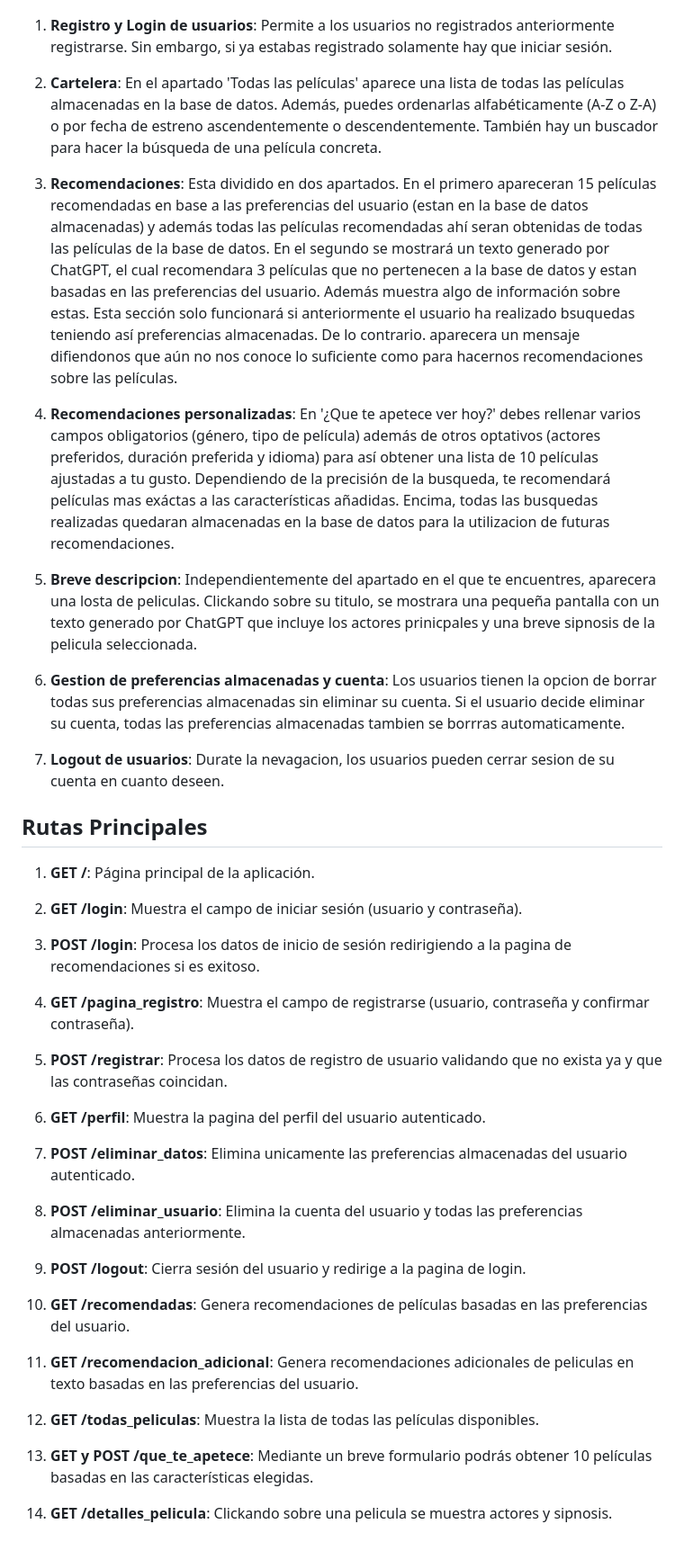
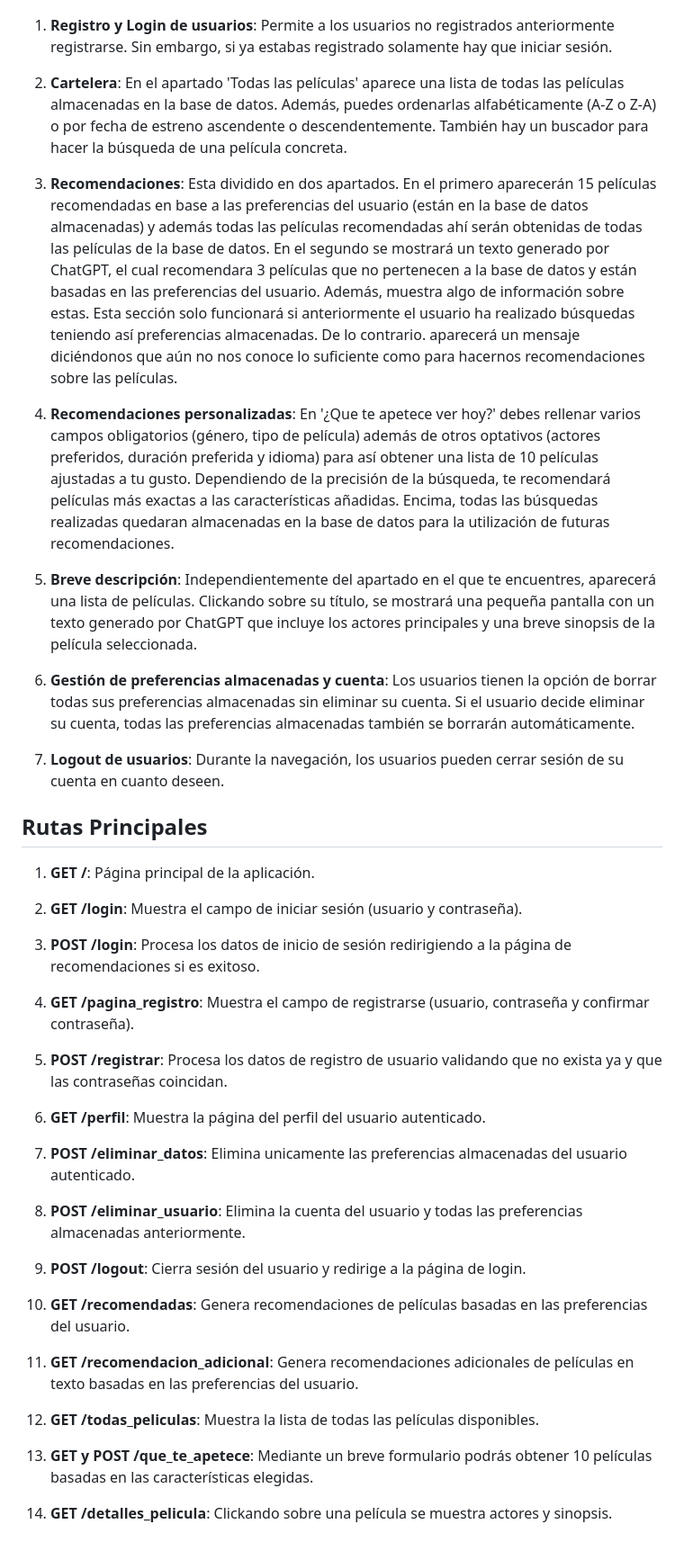
Before and after one commit to jonizaguirre09/ProyectoColaborativoAPI, a Markdown page: README.md, the part around the change. Shown at 90% size. Drawn GitHub-style.

```diff
--- a/README.md
+++ b/README.md
@@ -53,26 +53,26 @@ Este proyecto es una aplicación web que permite a los usuarios obtener recomend
    Permite a los usuarios no registrados anteriormente registrarse. Sin embargo, si ya estabas registrado solamente hay que iniciar sesión.
 
 2. **Cartelera**:
-   En el apartado 'Todas las películas' aparece una lista de todas las películas almacenadas en la base de datos. Además, puedes ordenarlas alfabéticamente (A-Z o Z-A) o por fecha de estreno ascendentemente o descendentemente. También hay un buscador para hacer la búsqueda de una película concreta.
+   En el apartado 'Todas las películas' aparece una lista de todas las películas almacenadas en la base de datos. Además, puedes ordenarlas alfabéticamente (A-Z o Z-A) o por fecha de estreno ascendente o descendentemente. También hay un buscador para hacer la búsqueda de una película concreta.
 
 3. **Recomendaciones**:
-   Esta dividido en dos apartados. En el primero apareceran 15 películas recomendadas en base a las preferencias del usuario (estan en la base de datos almacenadas) y además todas las películas recomendadas ahí seran obtenidas de todas las películas de la base de datos.
-   En el segundo se mostrará un texto generado por ChatGPT, el cual recomendara 3 películas que no pertenecen a la base de datos y estan basadas en las preferencias del usuario. Además muestra algo de información sobre estas.
-   Esta sección solo funcionará si anteriormente el usuario ha realizado bsuquedas teniendo así preferencias almacenadas. De lo contrario. aparecera un mensaje difiendonos que aún no nos conoce lo suficiente como para hacernos recomendaciones sobre las películas.
+   Esta dividido en dos apartados. En el primero aparecerán 15 películas recomendadas en base a las preferencias del usuario (están en la base de datos almacenadas) y además todas las películas recomendadas ahí serán obtenidas de todas las películas de la base de datos.
+   En el segundo se mostrará un texto generado por ChatGPT, el cual recomendara 3 películas que no pertenecen a la base de datos y están basadas en las preferencias del usuario. Además, muestra algo de información sobre estas.
+   Esta sección solo funcionará si anteriormente el usuario ha realizado búsquedas teniendo así preferencias almacenadas. De lo contrario. aparecerá un mensaje diciéndonos que aún no nos conoce lo suficiente como para hacernos recomendaciones sobre las películas.
 
 4. **Recomendaciones personalizadas**:
-   En '¿Que te apetece ver hoy?' debes rellenar varios campos obligatorios (género, tipo de película) además de otros optativos (actores preferidos, duración preferida y idioma) para así obtener una lista de 10 películas ajustadas a tu gusto. Dependiendo de la precisión de la busqueda, te recomendará películas mas exáctas a las características añadidas.
-   Encima, todas las busquedas realizadas quedaran almacenadas en la base de datos para la utilizacion de futuras recomendaciones.
+   En '¿Que te apetece ver hoy?' debes rellenar varios campos obligatorios (género, tipo de película) además de otros optativos (actores preferidos, duración preferida y idioma) para así obtener una lista de 10 películas ajustadas a tu gusto. Dependiendo de la precisión de la búsqueda, te recomendará películas más exactas a las características añadidas.
+   Encima, todas las búsquedas realizadas quedaran almacenadas en la base de datos para la utilización de futuras recomendaciones.
 
-5. **Breve descripcion**:
-   Independientemente del apartado en el que te encuentres, aparecera una losta de peliculas. Clickando sobre su titulo, se mostrara una pequeña pantalla con un texto generado por ChatGPT que incluye los actores prinicpales y una breve sipnosis de la pelicula seleccionada.
+5. **Breve descripción**:
+   Independientemente del apartado en el que te encuentres, aparecerá una lista de películas. Clickando sobre su título, se mostrará una pequeña pantalla con un texto generado por ChatGPT que incluye los actores principales y una breve sinopsis de la película seleccionada.
 
-6. **Gestion de preferencias almacenadas y cuenta**:
-   Los usuarios tienen la opcion de borrar todas sus preferencias almacenadas sin eliminar su cuenta.
-   Si el usuario decide eliminar su cuenta, todas las preferencias almacenadas tambien se borrras automaticamente.
+6. **Gestión de preferencias almacenadas y cuenta**:
+   Los usuarios tienen la opción de borrar todas sus preferencias almacenadas sin eliminar su cuenta.
+   Si el usuario decide eliminar su cuenta, todas las preferencias almacenadas también se borrarán automáticamente.
 
 7. **Logout de usuarios**:
-   Durate la nevagacion, los usuarios pueden cerrar sesion de su cuenta en cuanto deseen.
+   Durante la navegación, los usuarios pueden cerrar sesión de su cuenta en cuanto deseen.
 
 
 ## Rutas Principales
@@ -84,7 +84,7 @@ Este proyecto es una aplicación web que permite a los usuarios obtener recomend
    Muestra el campo de iniciar sesión (usuario y contraseña).
 
 3. **POST /login**:
-   Procesa los datos de inicio de sesión redirigiendo a la pagina de recomendaciones si es exitoso.
+   Procesa los datos de inicio de sesión redirigiendo a la página de recomendaciones si es exitoso.
 
 4. **GET /pagina_registro**:
    Muestra el campo de registrarse (usuario, contraseña y confirmar contraseña).
@@ -93,7 +93,7 @@ Este proyecto es una aplicación web que permite a los usuarios obtener recomend
    Procesa los datos de registro de usuario validando que no exista ya y que las contraseñas coincidan.
 
 6. **GET /perfil**:
-   Muestra la pagina del perfil del usuario autenticado.
+   Muestra la página del perfil del usuario autenticado.
 
 7. **POST /eliminar_datos**:
    Elimina unicamente las preferencias almacenadas del usuario autenticado.
@@ -102,13 +102,13 @@ Este proyecto es una aplicación web que permite a los usuarios obtener recomend
    Elimina la cuenta del usuario y todas las preferencias almacenadas anteriormente.
 
 9. **POST /logout**:
-   Cierra sesión del usuario y redirige a la pagina de login.
+   Cierra sesión del usuario y redirige a la página de login.
 
 10. **GET /recomendadas**:
    Genera recomendaciones de películas basadas en las preferencias del usuario.
 
 11. **GET /recomendacion_adicional**:
-   Genera recomendaciones adicionales de peliculas en texto basadas en las preferencias del usuario.
+   Genera recomendaciones adicionales de películas en texto basadas en las preferencias del usuario.
 
 12. **GET /todas_peliculas**:
    Muestra la lista de todas las películas disponibles.
@@ -117,4 +117,4 @@ Este proyecto es una aplicación web que permite a los usuarios obtener recomend
    Mediante un breve formulario podrás obtener 10 películas basadas en las características elegidas.
 
 14. **GET /detalles_pelicula**:
-   Clickando sobre una pelicula se muestra actores y sipnosis.
+   Clickando sobre una película se muestra actores y sinopsis.
```
